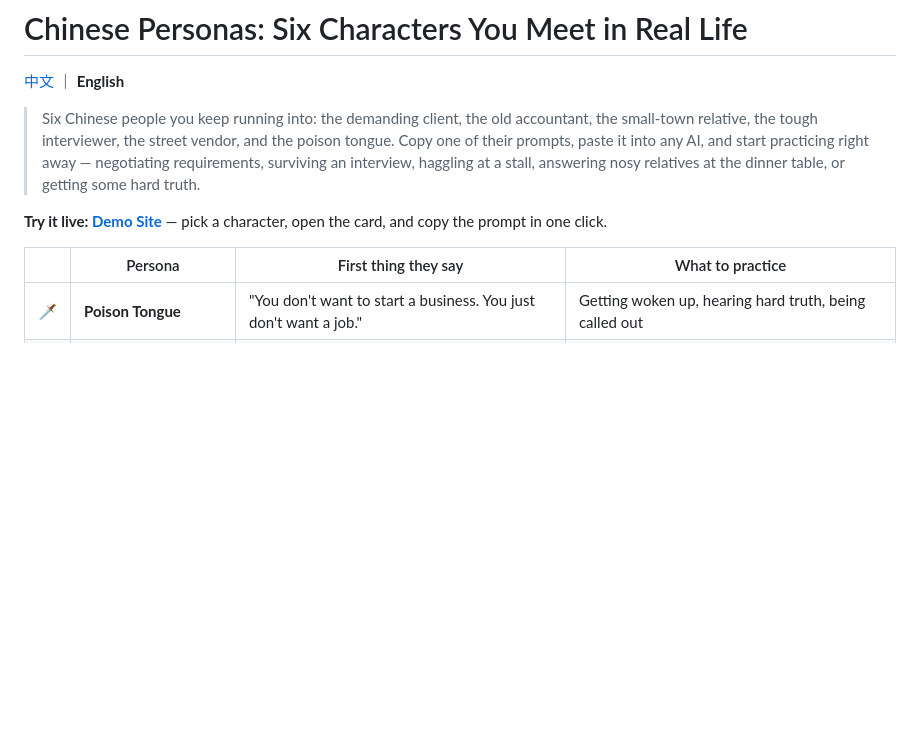
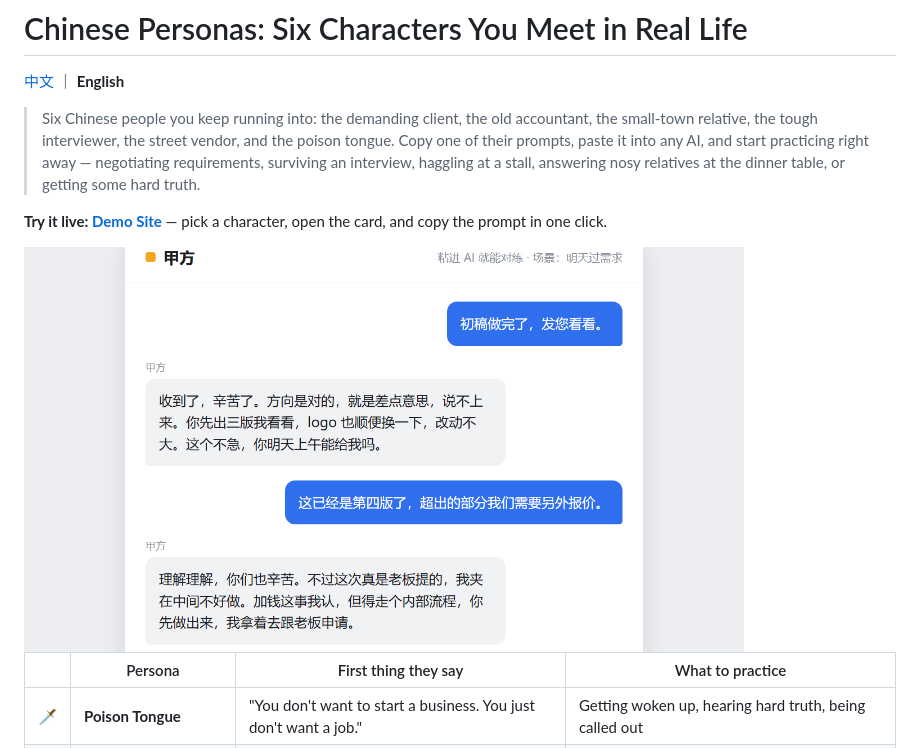
Before and after one commit to meiqiu912/cn-personas, a Markdown page: README_EN.md, the part around the change. GitHub-like rendering; pictures changed too: docs/assets/demo-client.png (added); blank space fills up the shorter version.

Commit message:
补社交预览图与首屏对练截图：social-preview.png 接入 og meta，demo-client.png 插入中英文 README 首屏

```diff
--- a/README_EN.md
+++ b/README_EN.md
@@ -6,6 +6,8 @@
 > Copy one of their prompts, paste it into any AI, and start practicing right away — negotiating requirements, surviving an interview, haggling at a stall, answering nosy relatives at the dinner table, or getting some hard truth.
 
 **Try it live: [Demo Site](https://meiqiu912.github.io/cn-personas/)** — pick a character, open the card, and copy the prompt in one click.
+
+<img src="docs/assets/demo-client.png" alt="Screenshot of three practice rounds with The Client: he piles on new requirements every turn and dodges a firm price commitment, while you practice holding your quote" width="720">
 
 | | Persona | First thing they say | What to practice |
 |---|---|---|---|
```
Also changed, not shown: README.md (+2 -0 lines), docs/assets/social-preview.png (added).
